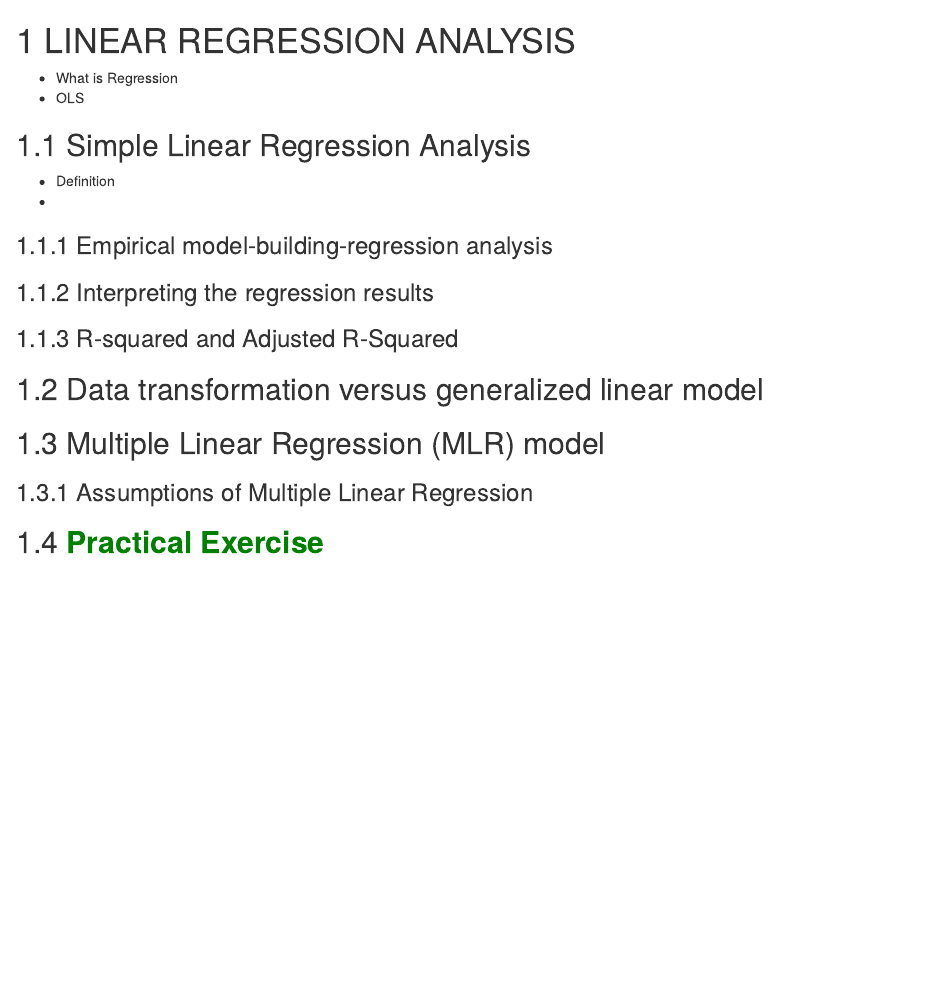
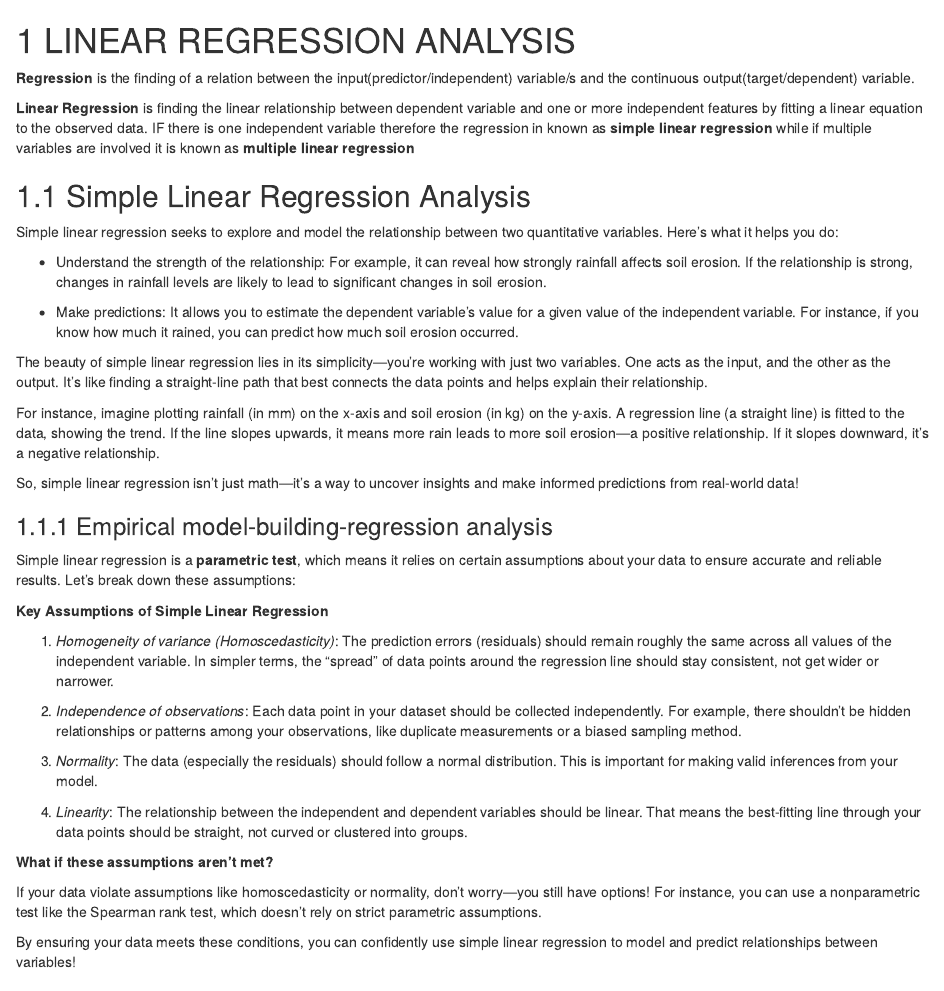
Before and after one commit to balsaedi/Ecological-Statistics, an R Markdown document (05-linear_regression_analysis.Rmd): the page in a window 1100 px wide, from its top. Rendered offline with R 4.5, knitr and Pandoc, with nearby package versions; drawn as R Markdown's standard HTML page in place of the format the file asks for.

Commit message:
Introduced simple lm

```diff
--- a/05-linear_regression_analysis.Rmd
+++ b/05-linear_regression_analysis.Rmd
@@ -1,15 +1,49 @@
 # LINEAR REGRESSION ANALYSIS
 
-- What is Regression
-- OLS
+**Regression** is the finding of a relation between the input(predictor/independent) variable/s and the continuous output(target/dependent) variable.
+
+**Linear Regression** is finding the linear relationship between dependent variable and one or more independent features by fitting a linear equation to the observed data. IF there is one independent variable therefore the regression in known as **simple linear regression** while if multiple variables are involved it is known as **multiple linear regression**
 
 ## Simple Linear Regression Analysis
 
-- Definition
--
+Simple linear regression seeks to explore and model the relationship between two quantitative variables. Here's what it helps you do:
 
+- Understand the strength of the relationship:
+For example, it can reveal how strongly rainfall affects soil erosion. If the relationship is strong, changes in rainfall levels are likely to lead to significant changes in soil erosion.
+
+- Make predictions:
+It allows you to estimate the dependent variable's value for a given value of the independent variable. For instance, if you know how much it rained, you can predict how much soil erosion occurred.
+
+The beauty of simple linear regression lies in its simplicity—you’re working with just two variables. One acts as the input, and the other as the output. It’s like finding a straight-line path that best connects the data points and helps explain their relationship.
+
+For instance, imagine plotting rainfall (in mm) on the x-axis and soil erosion (in kg) on the y-axis. A regression line (a straight line) is fitted to the data, showing the trend. If the line slopes upwards, it means more rain leads to more soil erosion—a positive relationship. If it slopes downward, it's a negative relationship.
+
+So, simple linear regression isn't just math—it's a way to uncover insights and make informed predictions from real-world data!
 
 ### Empirical model-building-regression analysis
+
+Simple linear regression is a **parametric test**, which means it relies on certain assumptions about your data to ensure accurate and reliable results. Let’s break down these assumptions:
+
+**Key Assumptions of Simple Linear Regression**
+
+1. *Homogeneity of variance (Homoscedasticity)*:
+The prediction errors (residuals) should remain roughly the same across all values of the independent variable. In simpler terms, the "spread" of data points around the regression line should stay consistent, not get wider or narrower.
+
+2. *Independence of observations*:
+Each data point in your dataset should be collected independently. For example, there shouldn’t be hidden relationships or patterns among your observations, like duplicate measurements or a biased sampling method.
+
+3. *Normality*:
+The data (especially the residuals) should follow a normal distribution. This is important for making valid inferences from your model.
+
+4. *Linearity*:
+The relationship between the independent and dependent variables should be linear. That means the best-fitting line through your data points should be straight, not curved or clustered into groups.
+
+**What if these assumptions aren’t met?**
+
+If your data violate assumptions like homoscedasticity or normality, don’t worry—you still have options! For instance, you can use a nonparametric test like the Spearman rank test, which doesn’t rely on strict parametric assumptions.
+
+By ensuring your data meets these conditions, you can confidently use simple linear regression to model and predict relationships between variables!
+
 ### Interpreting the regression results
 ### R-squared and Adjusted R-Squared
 ## Data transformation versus generalized linear model
```
Also changed, not shown: docs/search_index.json, 1 other file.
